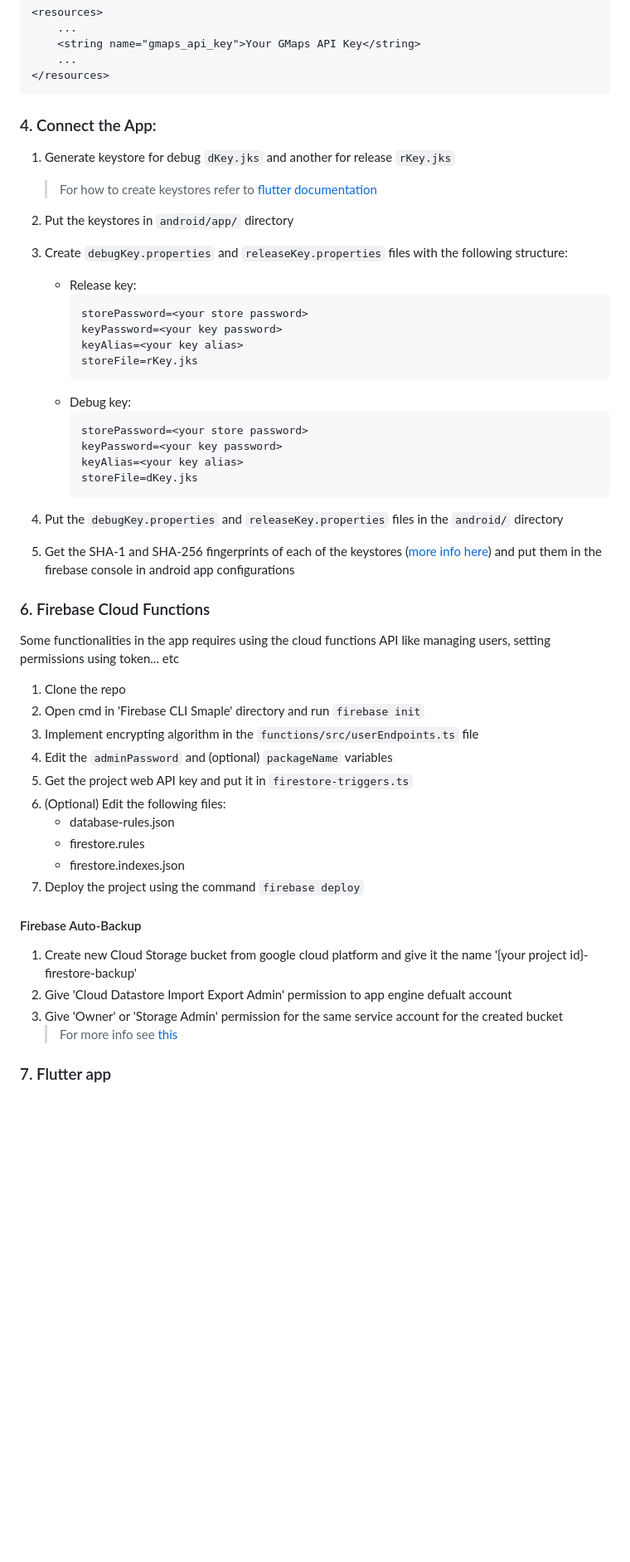
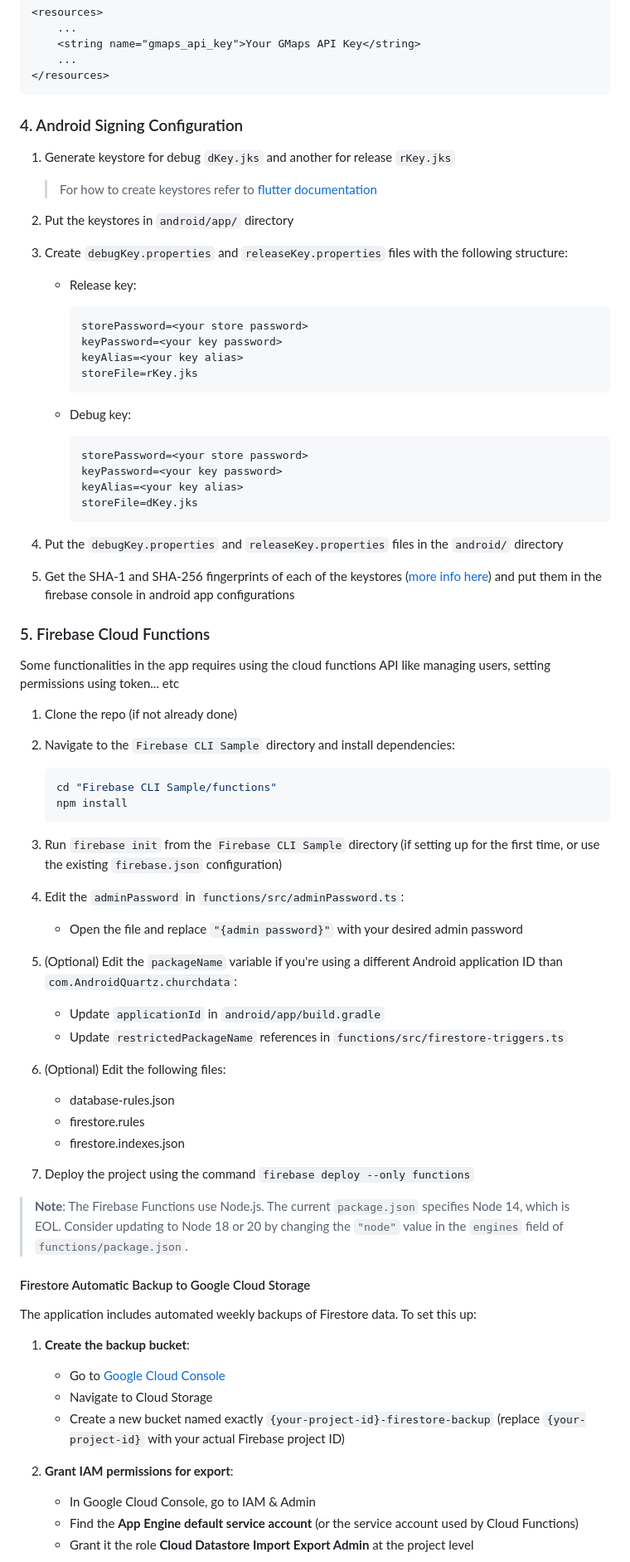
Before and after one commit to Andrew-Bekhiet/ChurchData, a Markdown page: INSTALL.md, the part around one of its changes. Shown at 83% size. Rendered like a GitHub page; blank space fills up the shorter version.

````diff
--- a/INSTALL.md
+++ b/INSTALL.md
@@ -56,7 +70,7 @@
 </resources>
 ```
 
-### 4. Connect the App:
+### 4. Android Signing Configuration
 
 1. Generate keystore for debug `dKey.jks` and another for release `rKey.jks`
 
@@ -65,15 +79,17 @@
 2. Put the keystores in `android/app/` directory
 
 3. Create `debugKey.properties` and `releaseKey.properties` files with the following structure:
+   - Release key:
 
-   - Release key:
      ```
      storePassword=<your store password>
      keyPassword=<your key password>
      keyAlias=<your key alias>
      storeFile=rKey.jks
      ```
+
    - Debug key:
+
      ```
      storePassword=<your store password>
      keyPassword=<your key password>
@@ -82,28 +98,51 @@
      ```
 
 4. Put the `debugKey.properties` and `releaseKey.properties` files in the `android/` directory
+
 5. Get the SHA-1 and SHA-256 fingerprints of each of the keystores ([more info here](https://stackoverflow.com/questions/15727912/sha-1-fingerprint-of-keystore-certificate)) and put them in the firebase console in android app configurations
 
-### 6. Firebase Cloud Functions
+### 5. Firebase Cloud Functions
 
 Some functionalities in the app requires using the cloud functions API like managing users, setting permissions using token... etc
 
-1. Clone the repo
-2. Open cmd in 'Firebase CLI Smaple' directory and run `firebase init`
-3. Implement encrypting algorithm in the `functions/src/userEndpoints.ts` file
-4. Edit the `adminPassword` and (optional) `packageName` variables
-5. Get the project web API key and put it in `firestore-triggers.ts`
+1. Clone the repo (if not already done)
+
+2. Navigate to the `Firebase CLI Sample` directory and install dependencies:
+
+   ```bash
+   cd "Firebase CLI Sample/functions"
+   npm install
+   ```
+
+3. Run `firebase init` from the `Firebase CLI Sample` directory (if setting up for the first time, or use the existing `firebase.json` configuration)
+
+4. Edit the `adminPassword` in `functions/src/adminPassword.ts`:
+   - Open the file and replace `"{admin password}"` with your desired admin password
+
+5. (Optional) Edit the `packageName` variable if you're using a different Android application ID than `com.AndroidQuartz.churchdata`:
+   - Update `applicationId` in `android/app/build.gradle`
+   - Update `restrictedPackageName` references in `functions/src/firestore-triggers.ts`
+
 6. (Optional) Edit the following files:
    - database-rules.json
    - firestore.rules
    - firestore.indexes.json
-7. Deploy the project using the command `firebase deploy`
 
-#### Firebase Auto-Backup
+7. Deploy the project using the command `firebase deploy --only functions`
 
-1. Create new Cloud Storage bucket from google cloud platform and give it the name '{your project id}-firestore-backup'
-2. Give 'Cloud Datastore Import Export Admin' permission to app engine defualt account
-3. Give 'Owner' or 'Storage Admin' permission for the same service account for the created bucket
-   > For more info see [this](https://firebase.google.com/docs/firestore/solutions/schedule-export#configure_access_permissions)
+> **Note**: The Firebase Functions use Node.js. The current `package.json` specifies Node 14, which is EOL. Consider updating to Node 18 or 20 by changing the `"node"` value in the `engines` field of `functions/package.json`.
 
-### 7. Flutter app
+#### Firestore Automatic Backup to Google Cloud Storage
+
+The application includes automated weekly backups of Firestore data. To set this up:
+
+1. **Create the backup bucket**:
+   - Go to [Google Cloud Console](https://console.cloud.google.com/)
+   - Navigate to Cloud Storage
+   - Create a new bucket named exactly `{your-project-id}-firestore-backup` (replace `{your-project-id}` with your actual Firebase project ID)
+
+2. **Grant IAM permissions for export**:
+   - In Google Cloud Console, go to IAM & Admin
+   - Find the **App Engine default service account** (or the service account used by Cloud Functions)
+   - Grant it the role **Cloud Datastore Import Export Admin** at the project level
+
````
Also changed, not shown: other parts of INSTALL.md (+100 -20 lines).
